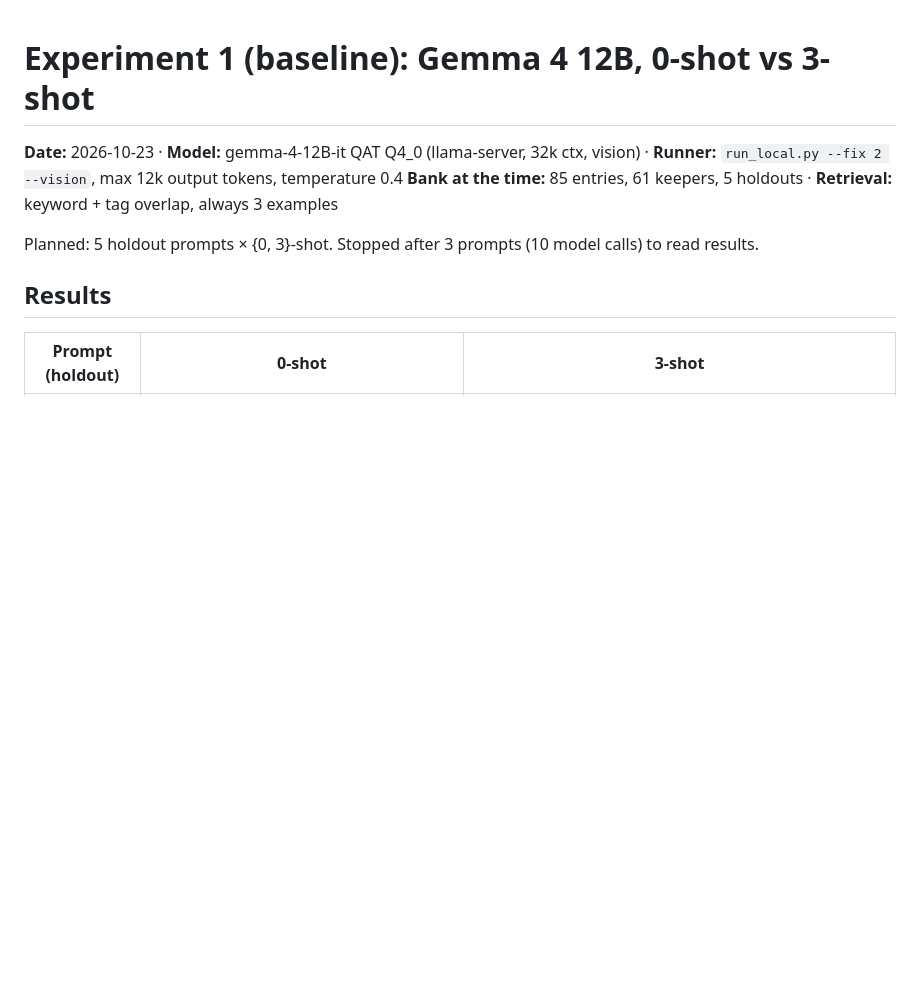
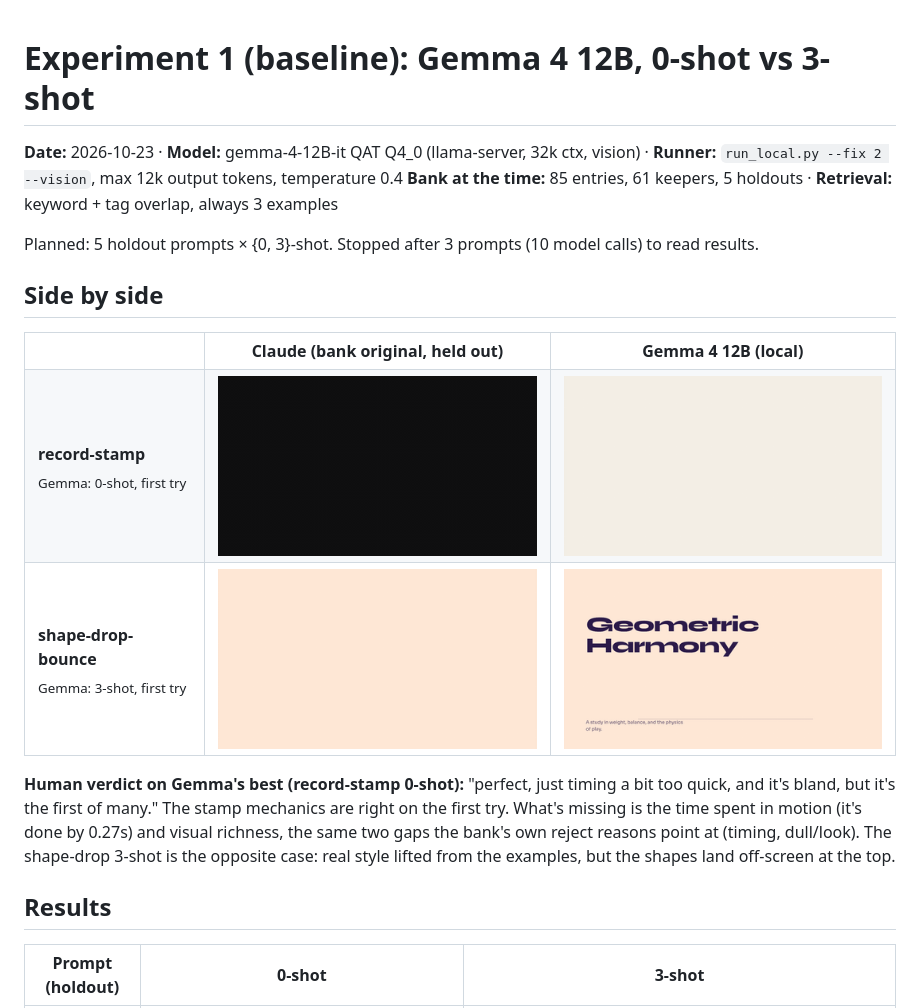
Before and after one commit to juxstin1/Text-2-Motion, a Markdown page: docs/experiments/2026-10-23-gemma-baseline.md, the part around the change. GitHub-like rendering; pictures changed too: docs/media/experiments/claude-record-stamp.gif (added), docs/media/experiments/claude-shape-drop-bounce.gif (added), docs/media/experiments/gemma-record-stamp-0shot.gif (added); blank space fills up the shorter version.

Commit message:
Experiment 1 write-up: side-by-side GIFs and human verdict
Gemma's record-stamp 0-shot: 'perfect, just timing a bit too quick, and
it's bland, but it's the first of many.'

Co-Authored-By: Claude Opus 5.5 <noreply@anthropic.com>

```diff
--- a/docs/experiments/2026-10-23-gemma-baseline.md
+++ b/docs/experiments/2026-10-23-gemma-baseline.md
@@ -4,6 +4,24 @@
 **Bank at the time:** 85 entries, 61 keepers, 5 holdouts · **Retrieval:** keyword + tag overlap, always 3 examples
 
 Planned: 5 holdout prompts × {0, 3}-shot. Stopped after 3 prompts (10 model calls) to read results.
+
+## Side by side
+
+<table>
+  <tr><th></th><th>Claude (bank original, held out)</th><th>Gemma 4 12B (local)</th></tr>
+  <tr>
+    <td><b>record-stamp</b><br><sub>Gemma: 0-shot, first try</sub></td>
+    <td><img src="../media/experiments/claude-record-stamp.gif" width="320"></td>
+    <td><img src="../media/experiments/gemma-record-stamp-0shot.gif" width="320"></td>
+  </tr>
+  <tr>
+    <td><b>shape-drop-bounce</b><br><sub>Gemma: 3-shot, first try</sub></td>
+    <td><img src="../media/experiments/claude-shape-drop-bounce.gif" width="320"></td>
+    <td><img src="../media/experiments/gemma-shape-drop-3shot.gif" width="320"></td>
+  </tr>
+</table>
+
+**Human verdict on Gemma's best (record-stamp 0-shot):** "perfect, just timing a bit too quick, and it's bland, but it's the first of many." The stamp mechanics are right on the first try. What's missing is the time spent in motion (it's done by 0.27s) and visual richness, the same two gaps the bank's own reject reasons point at (timing, dull/look). The shape-drop 3-shot is the opposite case: real style lifted from the examples, but the shapes land off-screen at the top.
 
 ## Results
 
```
